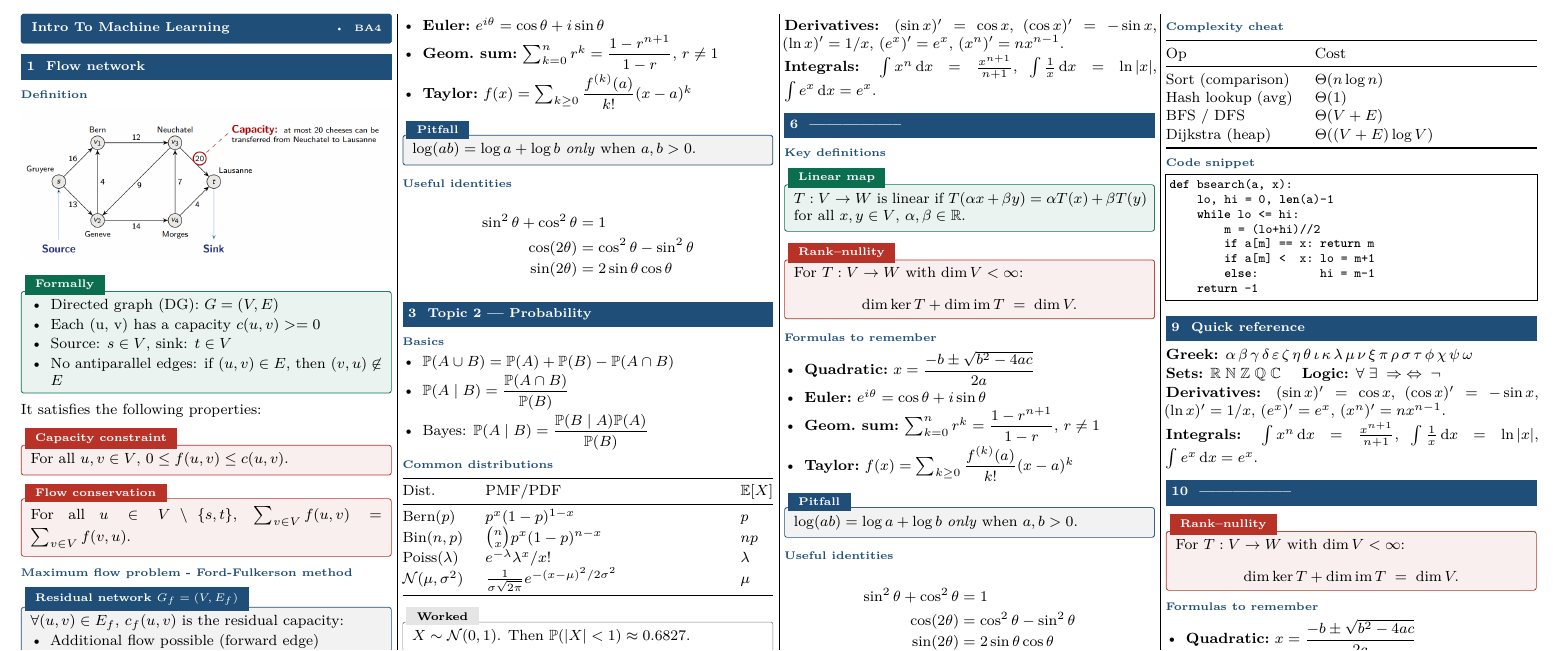
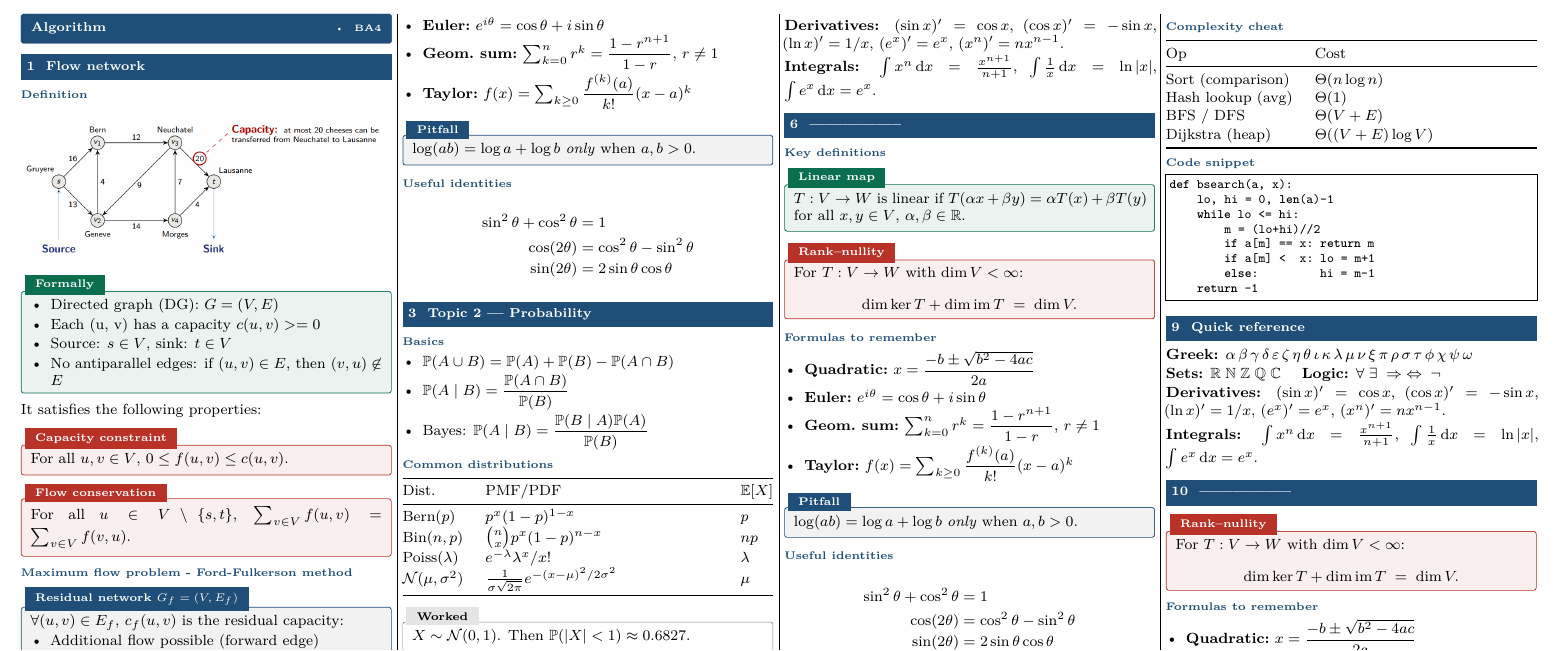
Before and after one commit to sami-epfl/notes_ba4, a LaTeX document (algo/cheatsheet.tex): part of page 1 of 2, cut so that both start at the same text. Compiled offline with pdfLaTeX.

Commit message:
fix(algo_cheatsheet):correct title

```diff
--- a/algo/cheatsheet.tex
+++ b/algo/cheatsheet.tex
@@ -8,7 +8,7 @@
 \begin{document}
 \begin{multicols*}{4}
 
-\cheattitle{Intro To Machine Learning}{}{BA4}
+\cheattitle{Algorithm}{}{BA4}
 
 % ============================================================
 %                       COURSE OUTLINE
```
